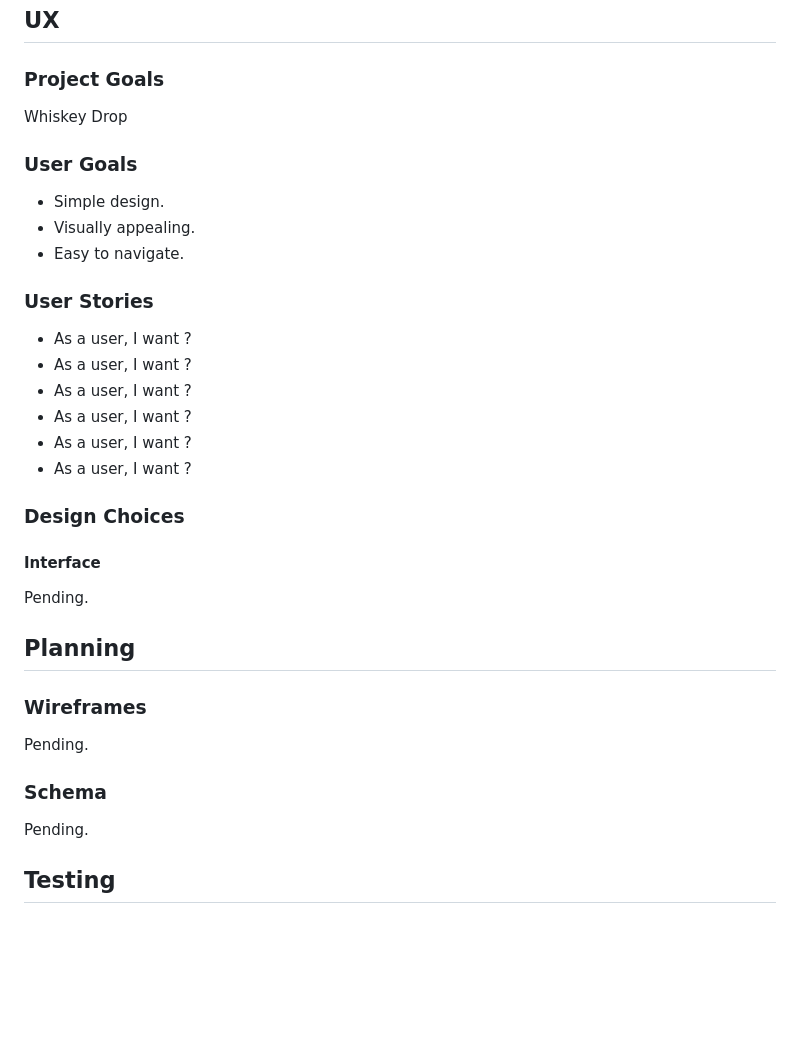
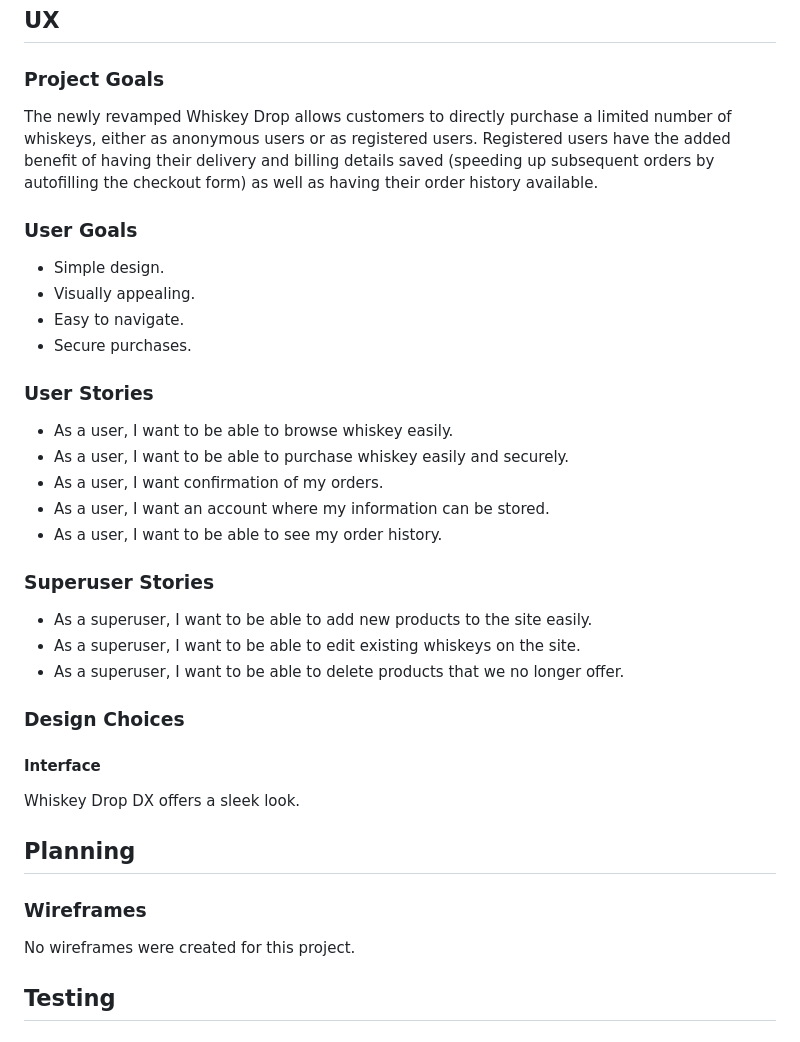
Before and after one commit to cosmicCode42/whiskey-drop-dx, a Markdown page: README.md, the part around the change. GitHub-like rendering; blank space fills up the shorter version.

Commit message:
docs: edited readme

```diff
--- a/README.md
+++ b/README.md
@@ -23,36 +23,38 @@ Fourth Milestone Project for the Web Development course offered by Code Institut
 
 ### Project Goals
 
-Whiskey Drop
+The newly revamped Whiskey Drop allows customers to directly purchase a limited number of whiskeys, either as anonymous users or as registered users. Registered users have the added benefit of having their delivery and billing details saved (speeding up subsequent orders by autofilling the checkout form) as well as having their order history available.
 
 ### User Goals
 
 - Simple design.
 - Visually appealing.
 - Easy to navigate.
+- Secure purchases.
 
 ### User Stories
 
-- As a user, I want ?
-- As a user, I want ?
-- As a user, I want ?
-- As a user, I want ?
-- As a user, I want ?
-- As a user, I want ?
+- As a user, I want to be able to browse whiskey easily.
+- As a user, I want to be able to purchase whiskey easily and securely.
+- As a user, I want confirmation of my orders.
+- As a user, I want an account where my information can be stored.
+- As a user, I want to be able to see my order history.
+
+### Superuser Stories
+- As a superuser, I want to be able to add new products to the site easily.
+- As a superuser, I want to be able to edit existing whiskeys on the site.
+- As a superuser, I want to be able to delete products that we no longer offer.
 
 ### Design Choices
 
 #### Interface
 
-Pending.
+Whiskey Drop DX offers a sleek look.
 
 ## Planning
 
 ### Wireframes
-Pending.
-
-### Schema
-Pending.
+No wireframes were created for this project.
 
 ## Testing
 
```
